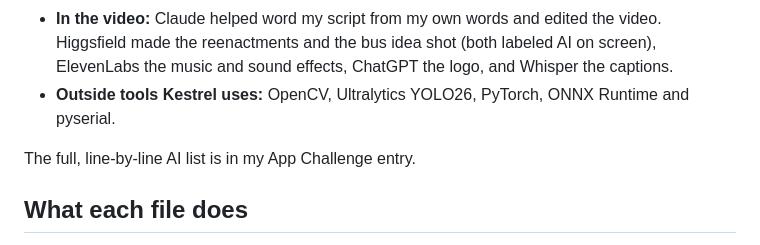
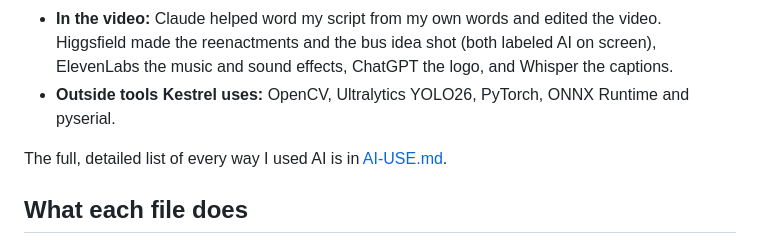
Before and after one commit to rygit1/kestrel, a Markdown page: README.md, the part around the change. GitHub-like rendering.

Commit message:
Add the full AI-use list

```diff
--- a/README.md
+++ b/README.md
@@ -47,7 +47,7 @@ I used AI, and here is exactly where. Claude is Anthropic's AI.
 - **In the video:** Claude helped word my script from my own words and edited the video. Higgsfield made the reenactments and the bus idea shot (both labeled AI on screen), ElevenLabs the music and sound effects, ChatGPT the logo, and Whisper the captions.
 - **Outside tools Kestrel uses:** OpenCV, Ultralytics YOLO26, PyTorch, ONNX Runtime and pyserial.
 
-The full, line-by-line AI list is in my App Challenge entry.
+The full, detailed list of every way I used AI is in [AI-USE.md](AI-USE.md).
 
 ## What each file does
 
```
Also changed, not shown: AI-USE.md (added, +117 -0 lines).
